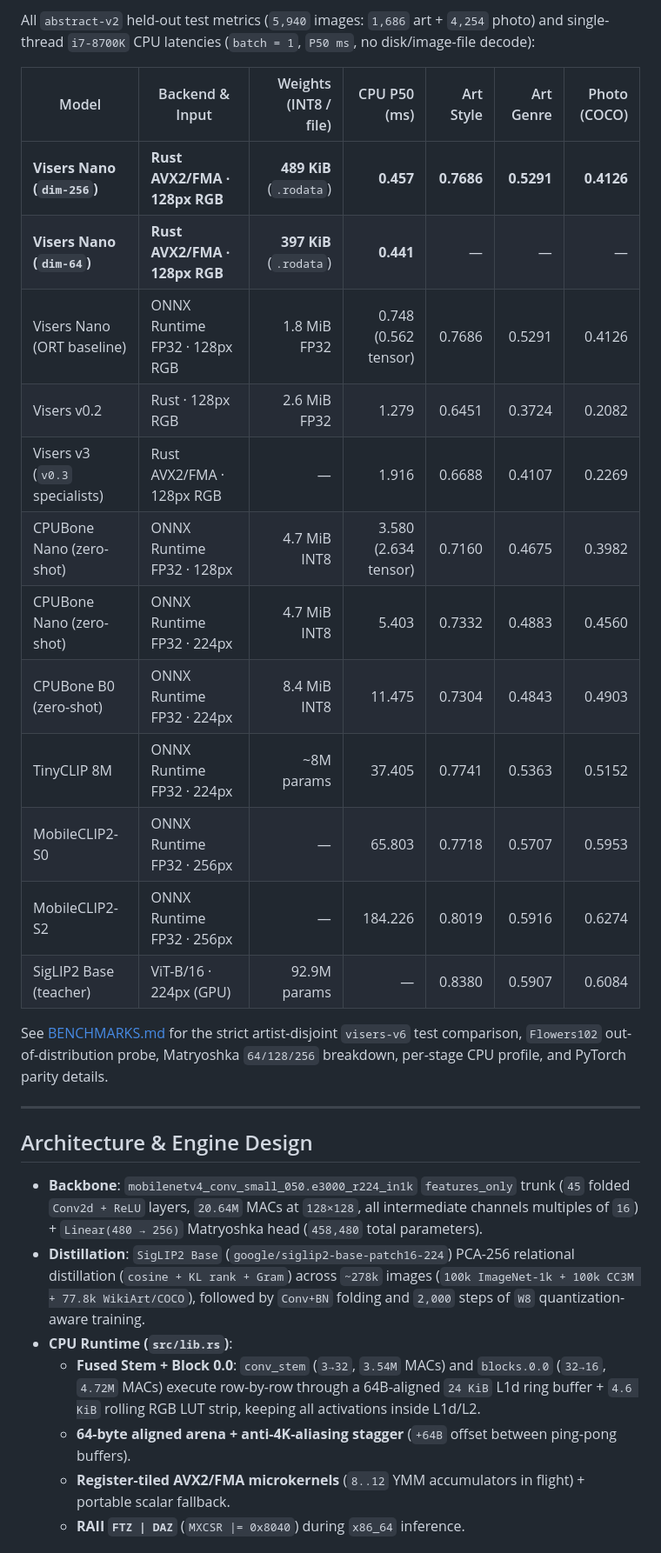
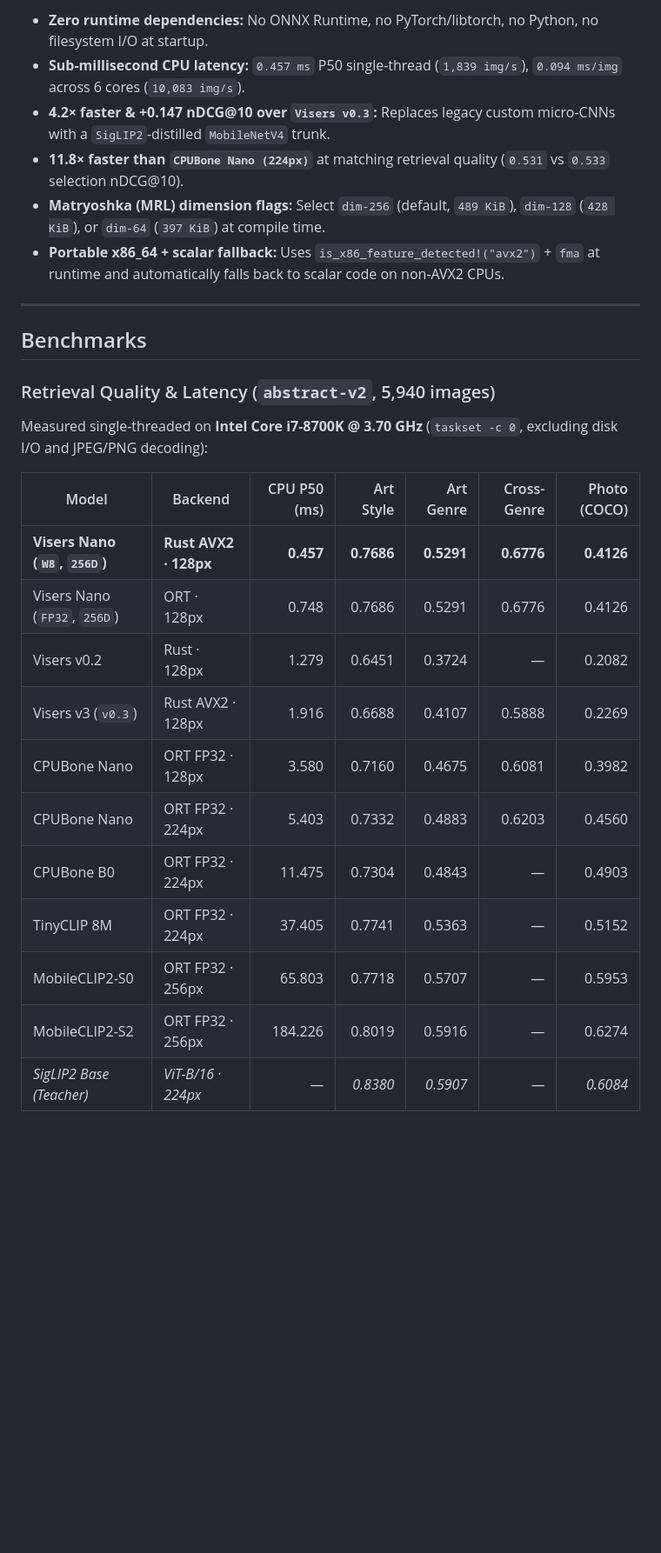
Before and after one commit to 0himera/visers, a Markdown page: README.md, the part around one of its changes. Shown at 87% size. Drawn GitHub-style; blank space fills up the shorter version.

```diff
--- a/README.md
+++ b/README.md
@@ -83,31 +53,30 @@ VISERS_NANO_WEIGHTS=/path/to/nano_v1.bin cargo build --release
 
-All `abstract-v2` held-out test metrics (`5,940` images: `1,686` art + `4,254` photo) and single-thread `i7-8700K` CPU latencies (`batch = 1`, `P50 ms`, no disk/image-file decode):
-
-| Model | Backend & Input | Weights (INT8 / file) | CPU P50 (ms) | Art Style | Art Genre | Photo (COCO) |
-|---|---|---:|---:|---:|---:|---:|
-| **Visers Nano (`dim-256`)** | **Rust AVX2/FMA · 128px RGB** | **489 KiB** (`.rodata`) | **0.457** | **0.7686** | **0.5291** | **0.4126** |
-| **Visers Nano (`dim-64`)** | **Rust AVX2/FMA · 128px RGB** | **397 KiB** (`.rodata`) | **0.441** | — | — | — |
-| Visers Nano (ORT baseline) | ONNX Runtime FP32 · 128px RGB | 1.8 MiB FP32 | 0.748 (0.562 tensor) | 0.7686 | 0.5291 | 0.4126 |
-| Visers v0.2 | Rust · 128px RGB | 2.6 MiB FP32 | 1.279 | 0.6451 | 0.3724 | 0.2082 |
-| Visers v3 (`v0.3` specialists) | Rust AVX2/FMA · 128px RGB | — | 1.916 | 0.6688 | 0.4107 | 0.2269 |
-| CPUBone Nano (zero-shot) | ONNX Runtime FP32 · 128px | 4.7 MiB INT8 | 3.580 (2.634 tensor) | 0.7160 | 0.4675 | 0.3982 |
-| CPUBone Nano (zero-shot) | ONNX Runtime FP32 · 224px | 4.7 MiB INT8 | 5.403 | 0.7332 | 0.4883 | 0.4560 |
-| CPUBone B0 (zero-shot) | ONNX Runtime FP32 · 224px | 8.4 MiB INT8 | 11.475 | 0.7304 | 0.4843 | 0.4903 |
-| TinyCLIP 8M | ONNX Runtime FP32 · 224px | ~8M params | 37.405 | 0.7741 | 0.5363 | 0.5152 |
-| MobileCLIP2-S0 | ONNX Runtime FP32 · 256px | — | 65.803 | 0.7718 | 0.5707 | 0.5953 |
-| MobileCLIP2-S2 | ONNX Runtime FP32 · 256px | — | 184.226 | 0.8019 | 0.5916 | 0.6274 |
-| SigLIP2 Base (teacher) | ViT-B/16 · 224px (GPU) | 92.9M params | — | 0.8380 | 0.5907 | 0.6084 |
-
-See [BENCHMARKS.md](BENCHMARKS.md) for the strict artist-disjoint `visers-v6` test comparison, `Flowers102` out-of-distribution probe, Matryoshka `64/128/256` breakdown, per-stage CPU profile, and PyTorch parity details.
+- **Zero runtime dependencies:** No ONNX Runtime, no PyTorch/libtorch, no Python, no filesystem I/O at startup.
+- **Sub-millisecond CPU latency:** `0.457 ms` P50 single-thread (`1,839 img/s`), `0.094 ms/img` across 6 cores (`10,083 img/s`).
+- **4.2× faster & +0.147 nDCG@10 over `Visers v0.3`:** Replaces legacy custom micro-CNNs with a `SigLIP2`-distilled `MobileNetV4` trunk.
+- **11.8× faster than `CPUBone Nano (224px)`** at matching retrieval quality (`0.531` vs `0.533` selection nDCG@10).
+- **Matryoshka (MRL) dimension flags:** Select `dim-256` (default, `489 KiB`), `dim-128` (`428 KiB`), or `dim-64` (`397 KiB`) at compile time.
+- **Portable x86_64 + scalar fallback:** Uses `is_x86_feature_detected!("avx2")` + `fma` at runtime and automatically falls back to scalar code on non-AVX2 CPUs.
 
 ---
 
-## Architecture & Engine Design
+## Benchmarks
 
-- **Backbone**: `mobilenetv4_conv_small_050.e3000_r224_in1k` `features_only` trunk (`45` folded `Conv2d + ReLU` layers, `20.64M` MACs at `128×128`, all intermediate channels multiples of `16`) + `Linear(480 → 256)` Matryoshka head (`458,480` total parameters).
-- **Distillation**: `SigLIP2 Base` (`google/siglip2-base-patch16-224`) PCA-256 relational distillation (`cosine + KL rank + Gram`) across `~278k` images (`100k ImageNet-1k + 100k CC3M + 77.8k WikiArt/COCO`), followed by `Conv+BN` folding and `2,000` steps of `W8` quantization-aware training.
-- **CPU Runtime (`src/lib.rs`)**:
-  - **Fused Stem + Block 0.0**: `conv_stem` (`3→32`, `3.54M` MACs) and `blocks.0.0` (`32→16`, `4.72M` MACs) execute row-by-row through a 64B-aligned `24 KiB` L1d ring buffer + `4.6 KiB` rolling RGB LUT strip, keeping all activations inside L1d/L2.
-  - **64-byte aligned arena + anti-4K-aliasing stagger** (`+64B` offset between ping-pong buffers).
-  - **Register-tiled AVX2/FMA microkernels** (`8..12` YMM accumulators in flight) + portable scalar fallback.
-  - **RAII `FTZ | DAZ`** (`MXCSR |= 0x8040`) during `x86_64` inference.
+### Retrieval Quality & Latency (`abstract-v2`, 5,940 images)
+
+Measured single-threaded on **Intel Core i7-8700K @ 3.70 GHz** (`taskset -c 0`, excluding disk I/O and JPEG/PNG decoding):
+
+| Model | Backend | CPU P50 (ms) | Art Style | Art Genre | Cross-Genre | Photo (COCO) |
+|---|---|---:|---:|---:|---:|---:|
+| **Visers Nano (`W8`, `256D`)** | **Rust AVX2 · 128px** | **0.457** | **0.7686** | **0.5291** | **0.6776** | **0.4126** |
+| Visers Nano (`FP32`, `256D`) | ORT · 128px | 0.748 | 0.7686 | 0.5291 | 0.6776 | 0.4126 |
+| Visers v0.2 | Rust · 128px | 1.279 | 0.6451 | 0.3724 | — | 0.2082 |
+| Visers v3 (`v0.3`) | Rust AVX2 · 128px | 1.916 | 0.6688 | 0.4107 | 0.5888 | 0.2269 |
+| CPUBone Nano | ORT FP32 · 128px | 3.580 | 0.7160 | 0.4675 | 0.6081 | 0.3982 |
+| CPUBone Nano | ORT FP32 · 224px | 5.403 | 0.7332 | 0.4883 | 0.6203 | 0.4560 |
+| CPUBone B0 | ORT FP32 · 224px | 11.475 | 0.7304 | 0.4843 | — | 0.4903 |
+| TinyCLIP 8M | ORT FP32 · 224px | 37.405 | 0.7741 | 0.5363 | — | 0.5152 |
+| MobileCLIP2-S0 | ORT FP32 · 256px | 65.803 | 0.7718 | 0.5707 | — | 0.5953 |
+| MobileCLIP2-S2 | ORT FP32 · 256px | 184.226 | 0.8019 | 0.5916 | — | 0.6274 |
+| *SigLIP2 Base (Teacher)* | *ViT-B/16 · 224px* | *—* | *0.8380* | *0.5907* | *—* | *0.6084* |
+
```
Also changed, not shown: other parts of README.md (+59 -68 lines), BENCHMARKS.md (+4 -0 lines), assets/domain-comparison.png (added), assets/nano-throughput-profile.png (added), assets/pareto-speed-quality.png (added), 1 other file.
